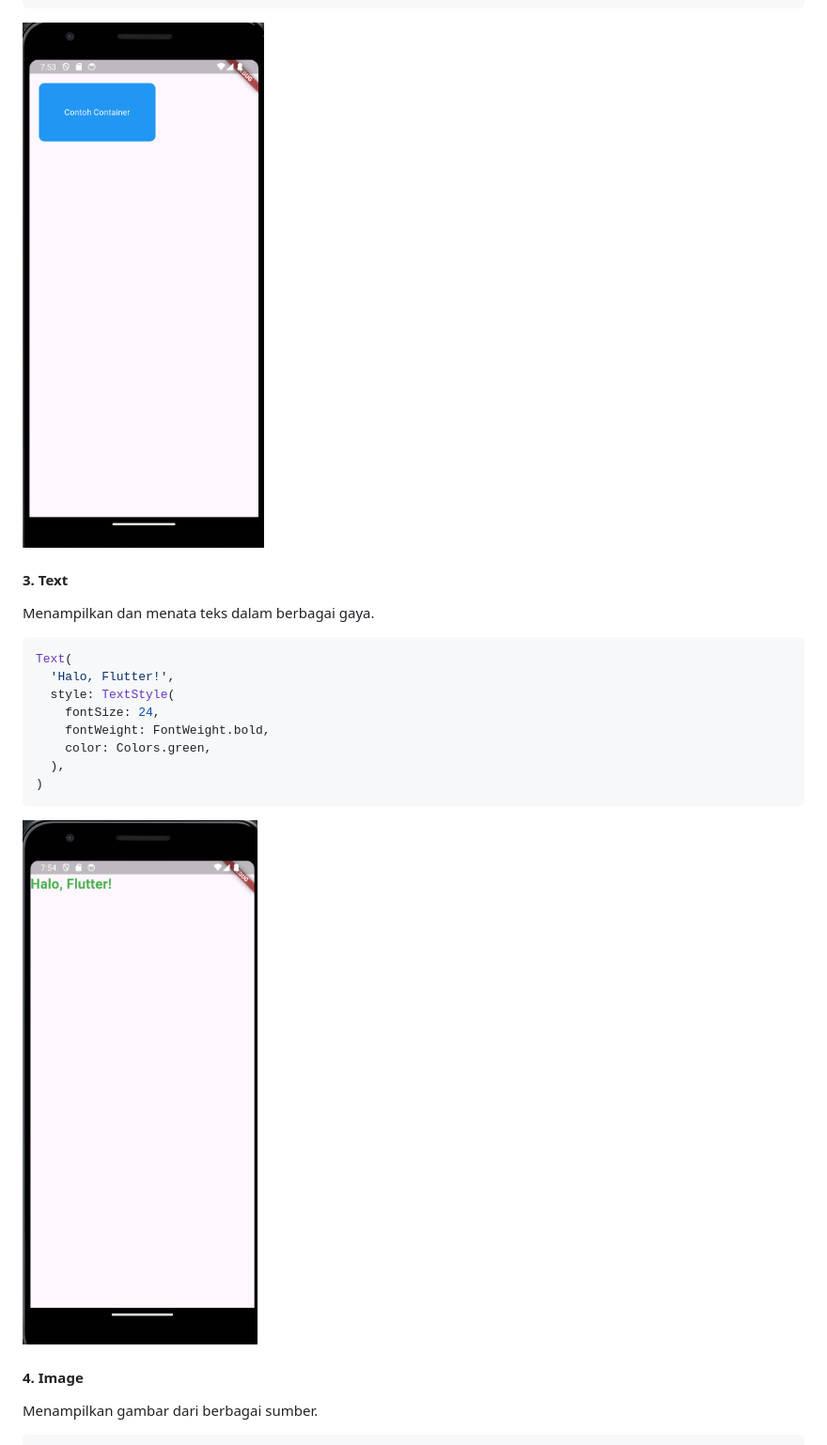
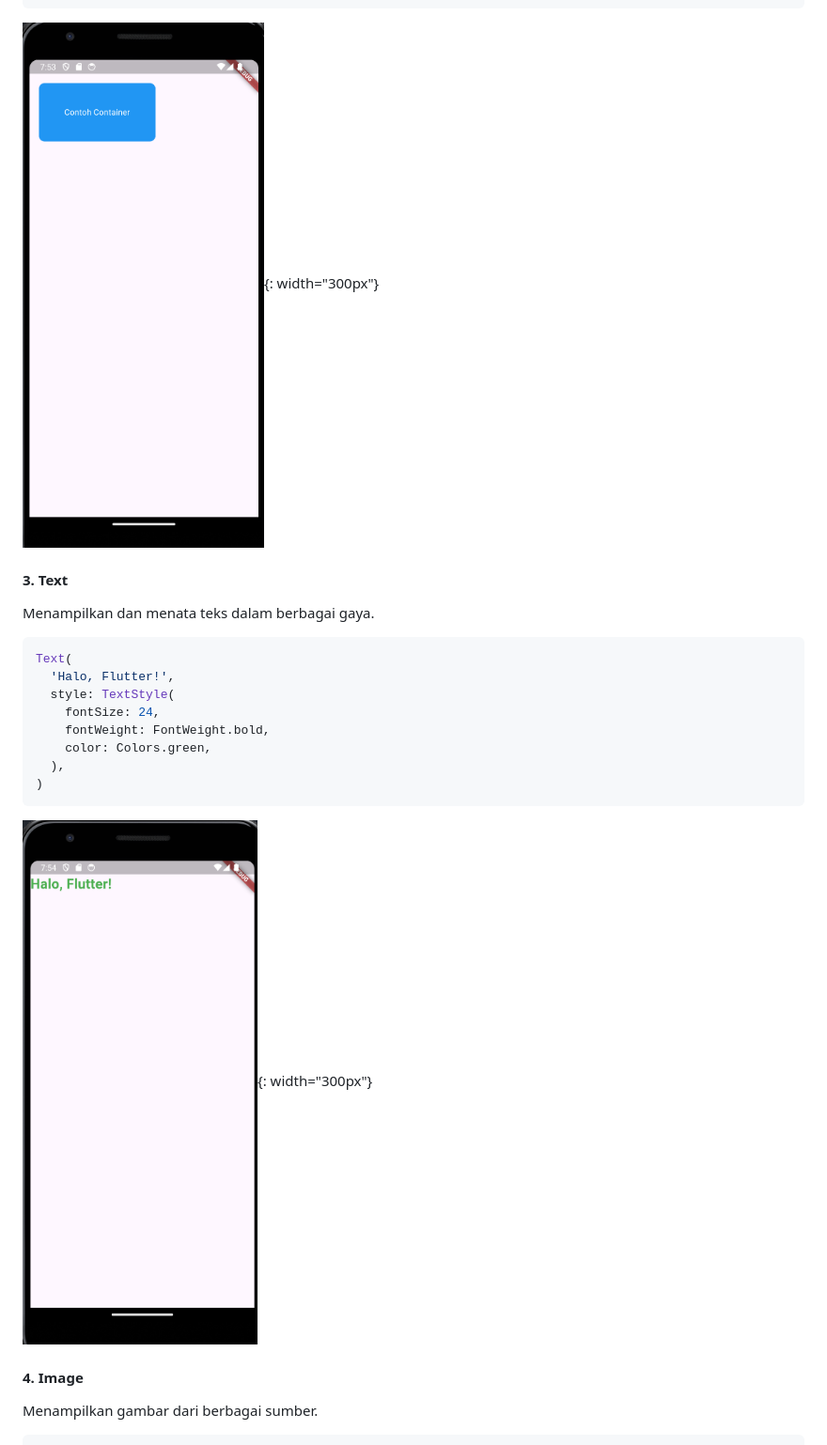
Before and after one commit to athilaramdani/StudyGroup-MP-Motionlab, a Markdown page: readme.md, the part around one of its changes. Shown at 94% size. GitHub-like rendering.

````diff
--- a/readme.md
+++ b/readme.md
@@ -56,7 +56,7 @@ Container(
 )
 ```
 
-![Contoh Container](/readmeassets/images/container.png)
+![Contoh Container](/readmeassets/images/container.png){: width="300px"}
 
 #### 3. Text
 
@@ -73,7 +73,7 @@ Text(
 )
 ```
 
-![Contoh text](/readmeassets/images/text.png)
+![Contoh text](/readmeassets/images/text.png){: width="300px"}
 
 #### 4. Image
 
````
Also changed, not shown: other parts of readme.md (+5 -5 lines).
